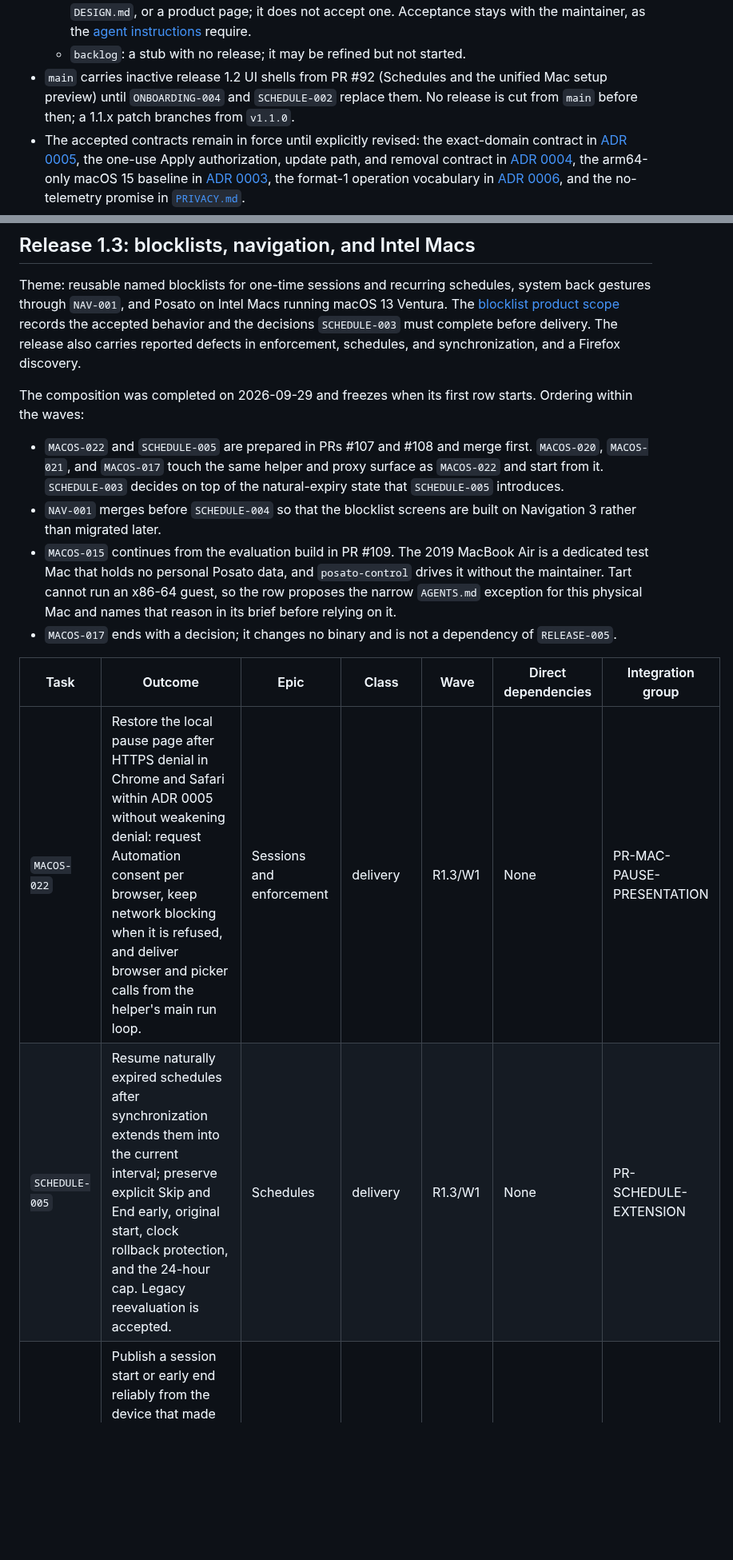
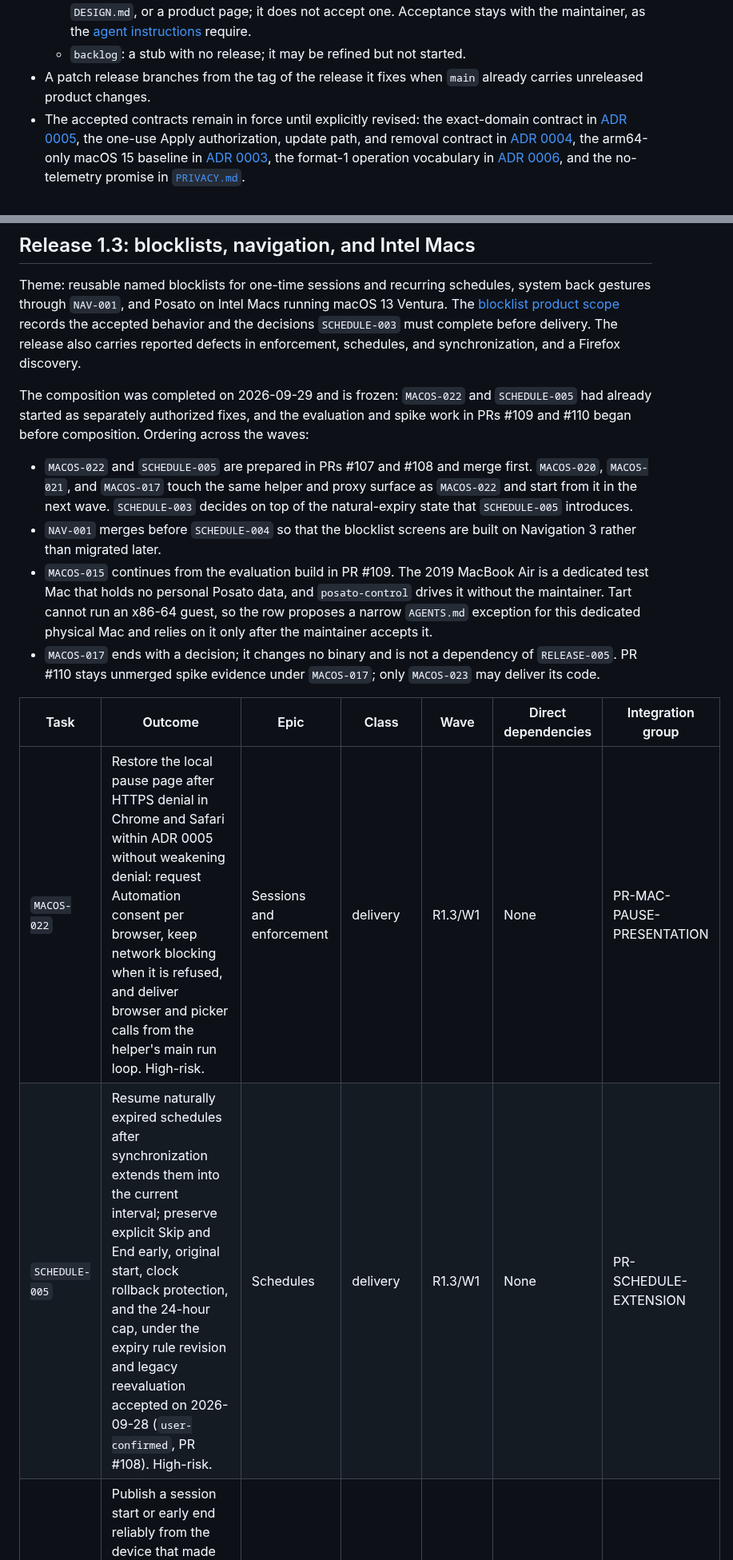
Before and after one commit to dees91/posato, a Markdown page: docs/tasks/release-roadmap.md, 2 parts joined by grey strips. Shown at 80% size. GitHub-like rendering; blank space fills up the shorter version.

Commit message:
docs: address the release 1.3 composition review

```diff
--- a/docs/tasks/release-roadmap.md
+++ b/docs/tasks/release-roadmap.md
@@ -115,10 +118,8 @@ governs how a new idea becomes a row.
     does not accept one. Acceptance stays with the maintainer, as the
     [agent instructions](../../AGENTS.md) require.
   - `backlog`: a stub with no release; it may be refined but not started.
-- `main` carries inactive release 1.2 UI shells from PR #92 (Schedules and the
-  unified Mac setup preview) until `ONBOARDING-004` and `SCHEDULE-002` replace
-  them. No release is cut from `main` before then; a 1.1.x patch branches
-  from `v1.1.0`.
+- A patch release branches from the tag of the release it fixes when `main`
+  already carries unreleased product changes.
 - The accepted contracts remain in force until explicitly revised: the
   exact-domain contract in
   [ADR 0005](../decisions/0005-macos-browser-enforcement-and-coexistence.md),
@@ -251,25 +255,30 @@ records the accepted behavior and the decisions `SCHEDULE-003` must complete
 before delivery. The release also carries reported defects in enforcement,
 schedules, and synchronization, and a Firefox discovery.
 
-The composition was completed on 2026-09-29 and freezes when its first row
-starts. Ordering within the waves:
+The composition was completed on 2026-09-29 and is frozen: `MACOS-022` and
+`SCHEDULE-005` had already started as separately authorized fixes, and the
+evaluation and spike work in PRs #109 and #110 began before composition.
+Ordering across the waves:
 
 - `MACOS-022` and `SCHEDULE-005` are prepared in PRs #107 and #108 and merge
   first. `MACOS-020`, `MACOS-021`, and `MACOS-017` touch the same helper and
-  proxy surface as `MACOS-022` and start from it. `SCHEDULE-003` decides on
-  top of the natural-expiry state that `SCHEDULE-005` introduces.
+  proxy surface as `MACOS-022` and start from it in the next wave.
+  `SCHEDULE-003` decides on top of the natural-expiry state that
+  `SCHEDULE-005` introduces.
 - `NAV-001` merges before `SCHEDULE-004` so that the blocklist screens are
   built on Navigation 3 rather than migrated later.
 - `MACOS-015` continues from the evaluation build in PR #109. The 2019
   MacBook Air is a dedicated test Mac that holds no personal Posato data, and
   `posato-control` drives it without the maintainer. Tart cannot run an
-  x86-64 guest, so the row proposes the narrow `AGENTS.md` exception for
-  this physical Mac and names that reason in its brief before relying on it.
+  x86-64 guest, so the row proposes a narrow `AGENTS.md` exception for this
+  dedicated physical Mac and relies on it only after the maintainer accepts
+  it.
 - `MACOS-017` ends with a decision; it changes no binary and is not a
-  dependency of `RELEASE-005`.
+  dependency of `RELEASE-005`. PR #110 stays unmerged spike evidence under
+  `MACOS-017`; only `MACOS-023` may deliver its code.
 
 | Task | Outcome | Epic | Class | Wave | Direct dependencies | Integration group |
 | --- | --- | --- | --- | --- | --- | --- |
-| `MACOS-022` | Restore the local pause page after HTTPS denial in Chrome and Safari within ADR 0005 without weakening denial: request Automation consent per browser, keep network blocking when it is refused, and deliver browser and picker calls from the helper's main run loop. | Sessions and enforcement | delivery | R1.3/W1 | None | PR-MAC-PAUSE-PRESENTATION |
-| `SCHEDULE-005` | Resume naturally expired schedules after synchronization extends them into the current interval; preserve explicit Skip and End early, original start, clock rollback protection, and the 24-hour cap. Legacy reevaluation is accepted. | Schedules | delivery | R1.3/W1 | None | PR-SCHEDULE-EXTENSION |
+| `MACOS-022` | Restore the local pause page after HTTPS denial in Chrome and Safari within ADR 0005 without weakening denial: request Automation consent per browser, keep network blocking when it is refused, and deliver browser and picker calls from the helper's main run loop. High-risk. | Sessions and enforcement | delivery | R1.3/W1 | None | PR-MAC-PAUSE-PRESENTATION |
+| `SCHEDULE-005` | Resume naturally expired schedules after synchronization extends them into the current interval; preserve explicit Skip and End early, original start, clock rollback protection, and the 24-hour cap, under the expiry rule revision and legacy reevaluation accepted on 2026-09-28 (`user-confirmed`, PR #108). High-risk. | Schedules | delivery | R1.3/W1 | None | PR-SCHEDULE-EXTENSION |
 | `SYNC-020` | Publish a session start or early end reliably from the device that made it: first reproduce, without the maintainer, that an iPhone-started session reaches iCloud only after a manual **Sync now**; then retry an interrupted or failed publication automatically with backoff and give iOS time to finish it in the background, so the peer adopts the session at its next own sync. Remote push to wake the peer is out of scope. | Sessions and enforcement | delivery | R1.3/W1 | None | PR-SESSION-PUBLISH |
```
Also changed, not shown: other parts of docs/tasks/release-roadmap.md (+17 -10 lines), 2 other files.
